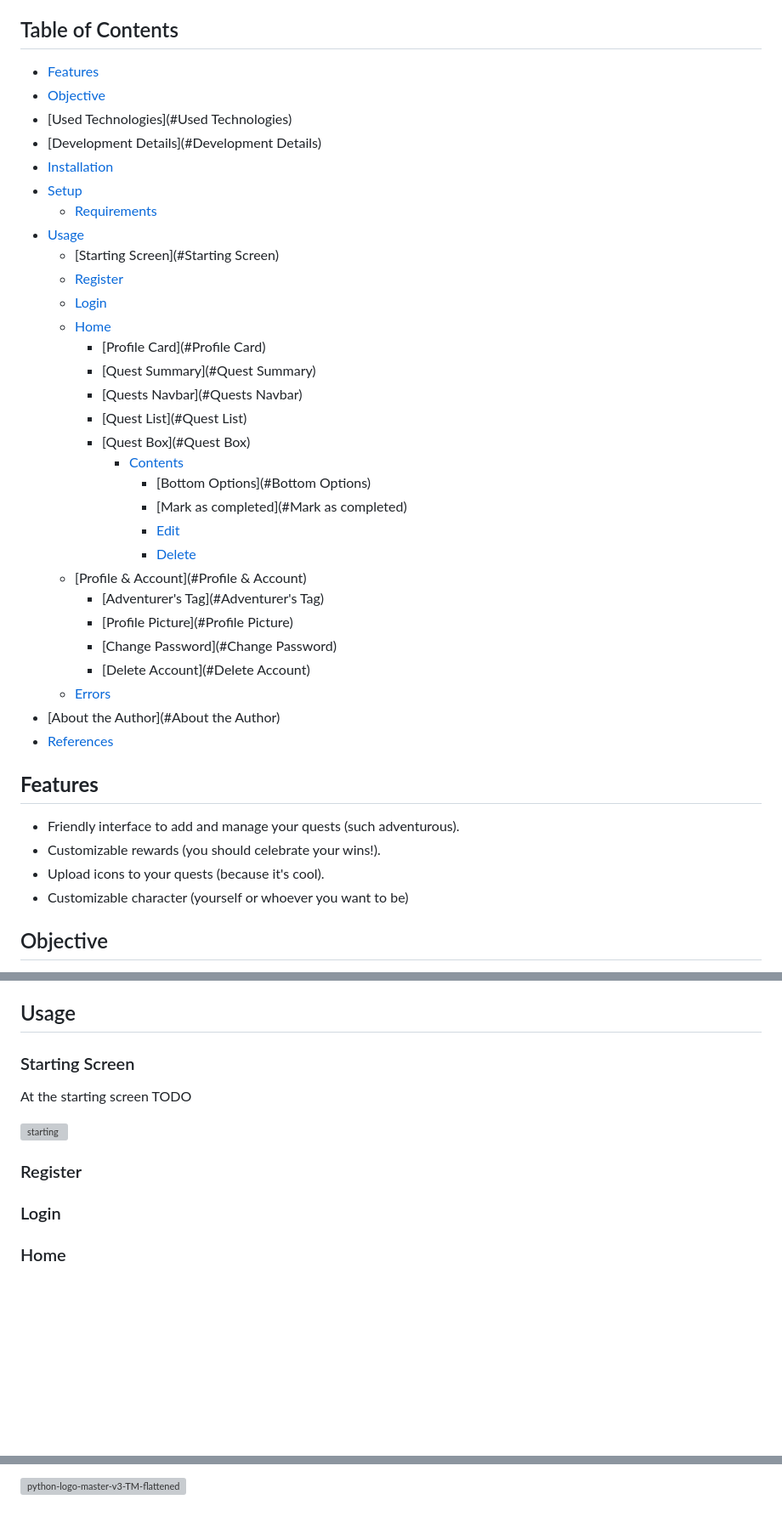
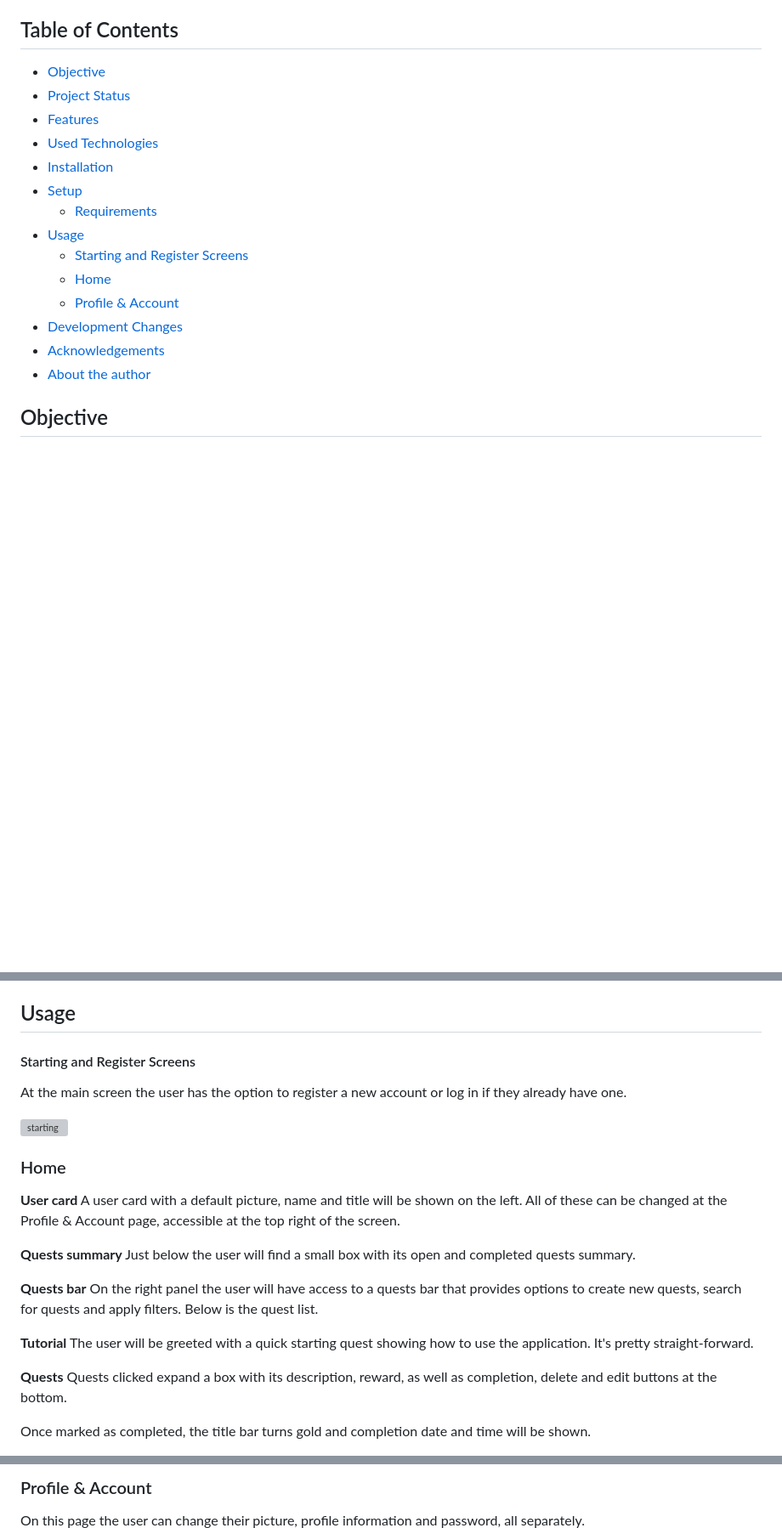
Before and after one commit to andrew-mendes/Chillin_Quest, a Markdown page: README.md, 3 parts joined by grey strips. Shown at 85% size. Drawn GitHub-style; blank space fills up the shorter version; grey boxes are pictures that could not be loaded.

Commit message:
README and assets updt

```diff
--- a/README.md
+++ b/README.md
@@ -13,46 +14,22 @@ Video Demo: <URL HERE>
 ## Table of  Contents
 
 <!--ts-->
-
-* [Features](#Features)
-* [Objective](#Objetive)
-* [Used Technologies](#Used Technologies)
-* [Development Details](#Development Details)
-* [Installation](#Installation)
-* [Setup](#Setup)
-  * [Requirements](#Requirements)
-* [Usage](#Usage)
-  * [Starting Screen](#Starting Screen)
-  * [Register](#Register)
-  * [Login](#Login)
-  * [Home](#Home)
-    * [Profile Card](#Profile Card)
-    * [Quest Summary](#Quest Summary)
-    * [Quests Navbar](#Quests Navbar)
-    * [Quest List](#Quest List)
-    * [Quest Box](#Quest Box)
-      * [Contents](#Contents)
-        * [Bottom Options](#Bottom Options)
-        * [Mark as completed](#Mark as completed)
-        * [Edit](#edit)
-        * [Delete](#Delete)
-  * [Profile & Account](#Profile & Account)
-    * [Adventurer's Tag](#Adventurer's Tag)
-    * [Profile Picture](#Profile Picture)
-    * [Change Password](#Change Password)
-    * [Delete Account](#Delete Account)
-  * [Errors](#Errors)
-* [About the Author](#About the Author)
-* [References](#References)
+  - [Objective](#objective)
+  - [Project Status](#project-status)
+  - [Features](#features)
+  - [Used  Technologies](#used-technologies)
+  - [Installation](#installation)
+  - [Setup](#setup)
+    - [Requirements](#requirements)
+  - [Usage](#usage)
+    - [Starting and Register Screens](#starting-and-register-screens)
+    - [Home](#home)
+    - [Profile & Account](#profile-account)
+  - [Development Changes](#development-changes)
+  - [Acknowledgements](#acknowledgements)
+  - [About the author](#about)
 
 <!--te-->
 
-## **Features**
-
-- Friendly interface to add and manage your quests (such adventurous).
-- Customizable rewards (you should celebrate your wins!).
-- Upload icons to your quests (because it's cool).
-- Customizable character (yourself or whoever you want to be)
-
 ## Objective
 
@@ -128,7 +89,7 @@ Removed features:
 
 ## Usage
 
-### 	Starting Screen
+#### Starting and Register Screens
 
-At the starting screen TODO
+At the main screen the user has the option to register a new account or log in if they already have one.
 
@@ -136,11 +97,20 @@ At the starting screen TODO
 
-### 	Register
+### Home
 
-### 	Login
+**User card**
+A user card with a default picture, name and title will be shown on the left. All of these can be changed at the Profile & Account page, accessible at the top right of the screen.
 
-### 	Home
+**Quests summary**
+Just below the user will find a small box with its open and completed quests summary.
 
+**Quests bar**
+On the right panel the user will have access to a quests bar that provides options to create new quests, search for quests and apply filters. Below is the quest list.
 
+**Tutorial**
+The user will be greeted with a quick starting quest showing how to use the application. It's pretty straight-forward.
 
+**Quests**
+Quests clicked expand a box with its description, reward, as well as completion, delete and edit buttons at the bottom.
 
+Once marked as completed, the title bar turns gold and completion date and time will be shown.
 
@@ -148,3 +118,4 @@ At the starting screen TODO
 
-<img src="C:\Users\Andru\Desktop\python-logo-master-v3-TM-flattened.png" alt="python-logo-master-v3-TM-flattened" style="zoom: 33%;" />
+### Profile & Account
+On this page the user can change their picture, profile information and password, all separately.
 
```
Also changed, not shown: other parts of README.md (+45 -65 lines), README.assets/account.jpg (added), README.assets/home.jpg (added), README.assets/logo.png (added), README.assets/startandregister.jpg (added), assets/logo.png (added).
